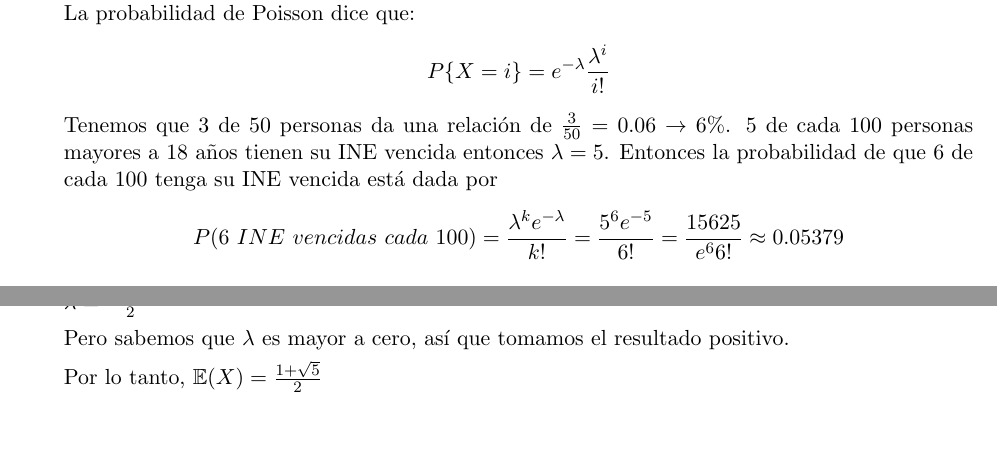
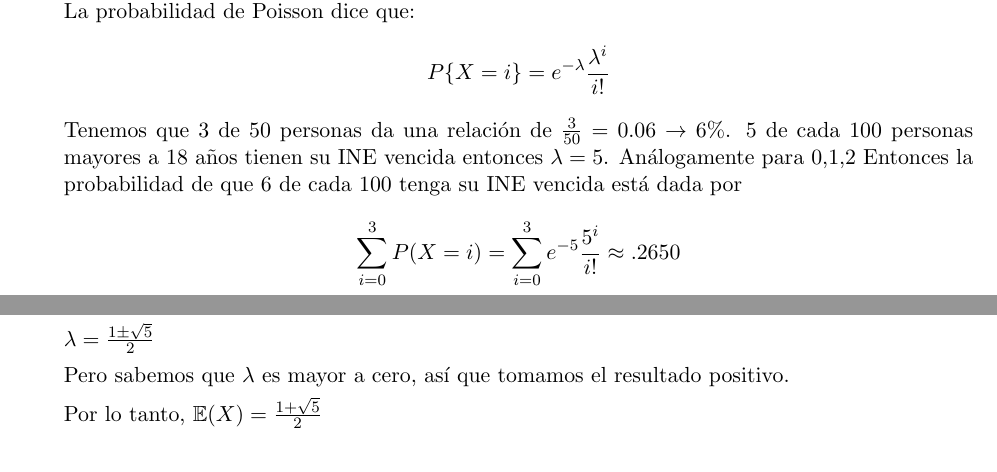
Before and after one commit to Probabilicious/Tarea-VI, a LaTeX problem sheet (tarea6.tex): two parts of pages 5 and 16 of 17, joined at a grey line, cut so that both start at the same text, the shorter picture padded with empty space. Compiled offline with pdfLaTeX.

Commit message:
Update tarea6.tex

```diff
--- a/tarea6.tex
+++ b/tarea6.tex
@@ -231,8 +231,9 @@
             seleccionadas al azar, tengan su INE vencida.\\
             La probabilidad de Poisson dice que:
             $$P\lbrace X=i \rbrace = e^{-\lambda} \frac{\lambda^{i}}{i!}$$
-            Tenemos que 3 de 50 personas da una relación de $\frac{3}{50}=0.06 \rightarrow 6\%$. 5 de cada 100 personas mayores a 18 años tienen su INE vencida entonces $\lambda=5$. Entonces la probabilidad de que 6 de cada 100 tenga su INE vencida está dada por
-            $$P(6 \ INE \ vencidas \ cada \ 100)=\frac{\lambda^{k}e^{-\lambda}}{k!}=\frac{5^{6}e^{-5}}{6!}=\frac{15625}{e^{6} 6!}\approx 0.05379$$
+            Tenemos que 3 de 50 personas da una relación de $\frac{3}{50}=0.06 \rightarrow 6\%$. 5 de cada 100 personas mayores a 18 años tienen su INE vencida entonces $\lambda=5$. Análogamente para 0,1,2 Entonces la probabilidad de que 6 de cada 100 tenga su INE vencida está dada por
+            $$\sum_{i=0}^{3}P(X=i)=\sum_{i=0}^{3}e^{-5}\frac{5^{i}}{i!}\approx .2650$$
+
 		}
 
 		%8
```
